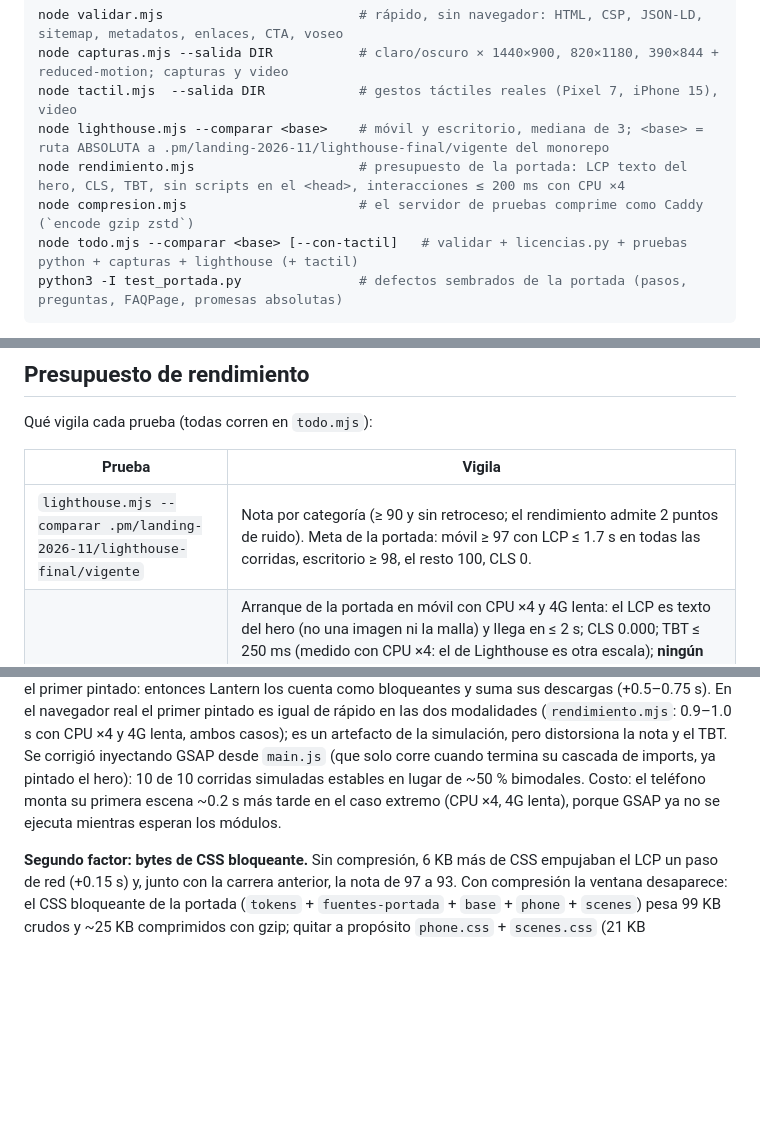
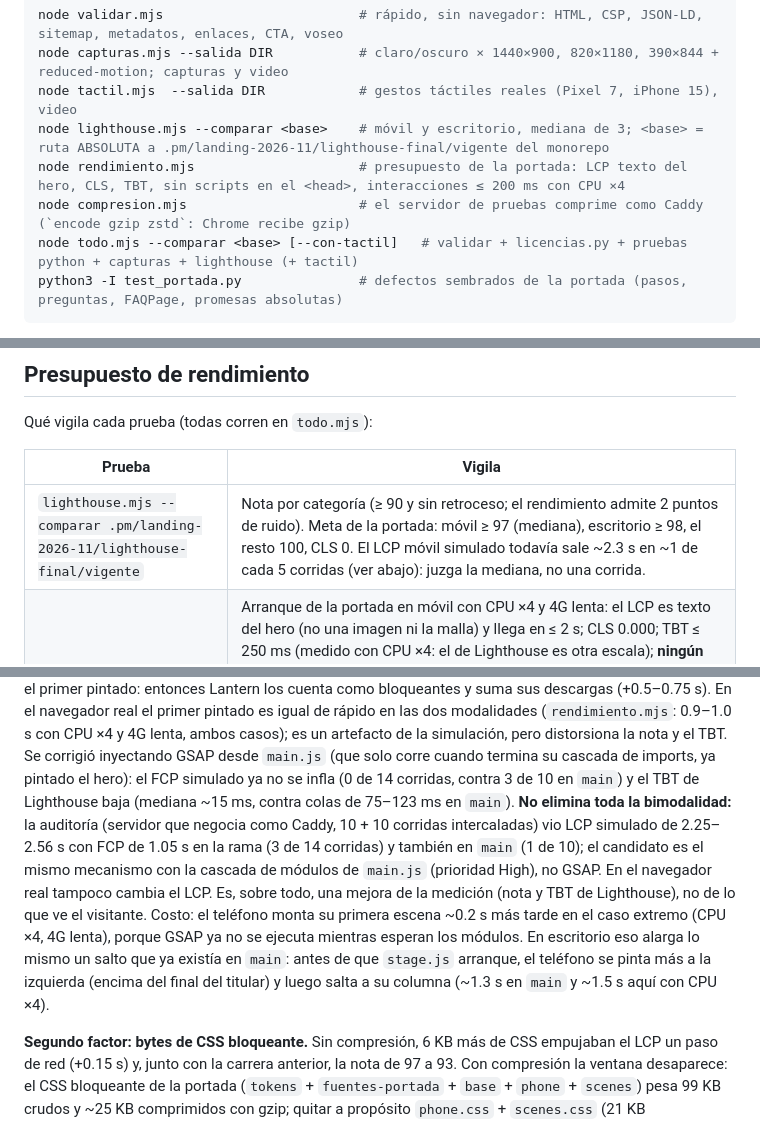
Before and after one commit to 69Harold69/asistente-landing, a Markdown page: README.md, 3 parts joined by grey strips. GitHub-like rendering; blank space fills up the shorter version.

Commit message:
README: el FCP simulado se estabiliza pero queda un modo de LCP ~2.3 s (~1 de 5) ajeno a GSAP; costo y salto previo del teléfono (#77)
Co-Authored-By: Claude Opus 5.5 <noreply@anthropic.com>
Claude-Session: https://claude.ai/code/session_01KAphTa8rtciZr9dGh7gMZv

````diff
--- a/README.md
+++ b/README.md
@@ -805,7 +805,7 @@ node capturas.mjs --salida DIR           # claro/oscuro × 1440×900, 820×1180,
 node tactil.mjs  --salida DIR            # gestos táctiles reales (Pixel 7, iPhone 15), video
 node lighthouse.mjs --comparar <base>    # móvil y escritorio, mediana de 3; <base> = ruta ABSOLUTA a .pm/landing-2026-11/lighthouse-final/vigente del monorepo
 node rendimiento.mjs                     # presupuesto de la portada: LCP texto del hero, CLS, TBT, sin scripts en el <head>, interacciones ≤ 200 ms con CPU ×4
-node compresion.mjs                      # el servidor de pruebas comprime como Caddy (`encode gzip zstd`)
+node compresion.mjs                      # el servidor de pruebas comprime como Caddy (`encode gzip zstd`: Chrome recibe gzip)
 node todo.mjs --comparar <base> [--con-tactil]   # validar + licencias.py + pruebas python + capturas + lighthouse (+ tactil)
 python3 -I test_portada.py               # defectos sembrados de la portada (pasos, preguntas, FAQPage, promesas absolutas)
 ```
@@ -849,7 +849,7 @@ Qué vigila cada prueba (todas corren en `todo.mjs`):
 
 | Prueba | Vigila |
 |---|---|
-| `lighthouse.mjs --comparar .pm/landing-2026-11/lighthouse-final/vigente` | Nota por categoría (≥ 90 y sin retroceso; el rendimiento admite 2 puntos de ruido). Meta de la portada: móvil ≥ 97 con LCP ≤ 1.7 s en todas las corridas, escritorio ≥ 98, el resto 100, CLS 0. |
+| `lighthouse.mjs --comparar .pm/landing-2026-11/lighthouse-final/vigente` | Nota por categoría (≥ 90 y sin retroceso; el rendimiento admite 2 puntos de ruido). Meta de la portada: móvil ≥ 97 (mediana), escritorio ≥ 98, el resto 100, CLS 0. El LCP móvil simulado todavía sale ~2.3 s en ~1 de cada 5 corridas (ver abajo): juzga la mediana, no una corrida. |
 | `rendimiento.mjs` | Arranque de la portada en móvil con CPU ×4 y 4G lenta: el LCP es texto del hero (no una imagen ni la malla) y llega en ≤ 2 s; CLS 0.000; TBT ≤ 250 ms (medido con CPU ×4: el de Lighthouse es otra escala); **ningún `<script src>` clásico en el `<head>`** y GSAP no se pide antes del primer pintado. Interacción (Event Timing, el INP de laboratorio): toggle de tema, abrir/cerrar un `<details>`, punto de la navegación, mouse sobre el hero con la malla; cada una ≤ 200 ms con CPU ×4 (hoy la peor, el toggle de tema, ronda 150–180 ms). |
 | `cls.mjs` | CLS ≤ 0.02 en la portada a 360, 390, 412, 820, 1024 y 1440 px con las fuentes 1.5 s tarde, y el reacomodo del hero en el barrido de 320 a 480 px. |
 | `compresion.mjs` | Que el servidor de pruebas comprima como Caddy; sin esto los números del laboratorio no representan a producción. |
@@ -863,8 +863,15 @@ rápido la ejecución a veces cae en la MISMA tarea que el primer pintado: enton
 suma sus descargas (+0.5–0.75 s). En el navegador real el primer pintado es igual de rápido en las dos modalidades
 (`rendimiento.mjs`: 0.9–1.0 s con CPU ×4 y 4G lenta, ambos casos); es un artefacto de la simulación, pero distorsiona la
 nota y el TBT. Se corrigió inyectando GSAP desde `main.js` (que solo corre cuando termina su cascada de imports, ya
-pintado el hero): 10 de 10 corridas simuladas estables en lugar de ~50 % bimodales. Costo: el teléfono monta su primera
+pintado el hero): el FCP simulado ya no se infla (0 de 14 corridas, contra 3 de 10 en `main`) y el TBT de Lighthouse baja
+(mediana ~15 ms, contra colas de 75–123 ms en `main`). **No elimina toda la bimodalidad:** la auditoría (servidor que negocia
+como Caddy, 10 + 10 corridas intercaladas) vio LCP simulado de 2.25–2.56 s con FCP de 1.05 s en la rama (3 de 14 corridas)
+y también en `main` (1 de 10); el candidato es el mismo mecanismo con la cascada de módulos de `main.js` (prioridad High), no GSAP. En el
+navegador real tampoco cambia el LCP. Es, sobre todo, una mejora de la medición (nota y TBT de Lighthouse), no de lo que ve
+el visitante. Costo: el teléfono monta su primera
 escena ~0.2 s más tarde en el caso extremo (CPU ×4, 4G lenta), porque GSAP ya no se ejecuta mientras esperan los módulos.
+En escritorio eso alarga lo mismo un salto que ya existía en `main`: antes de que `stage.js` arranque, el teléfono se pinta
+más a la izquierda (encima del final del titular) y luego salta a su columna (~1.3 s en `main` y ~1.5 s aquí con CPU ×4).
 
 **Segundo factor: bytes de CSS bloqueante.** Sin compresión, 6 KB más de CSS empujaban el LCP un paso de red (+0.15 s) y, junto
 con la carrera anterior, la nota de 97 a 93. Con compresión la ventana desaparece: el CSS bloqueante de la portada
````
